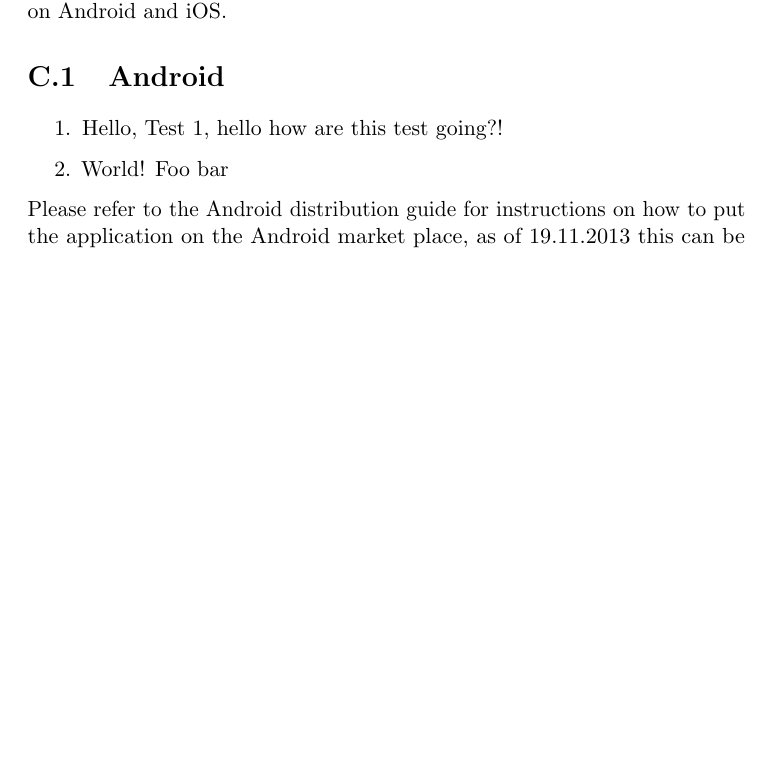
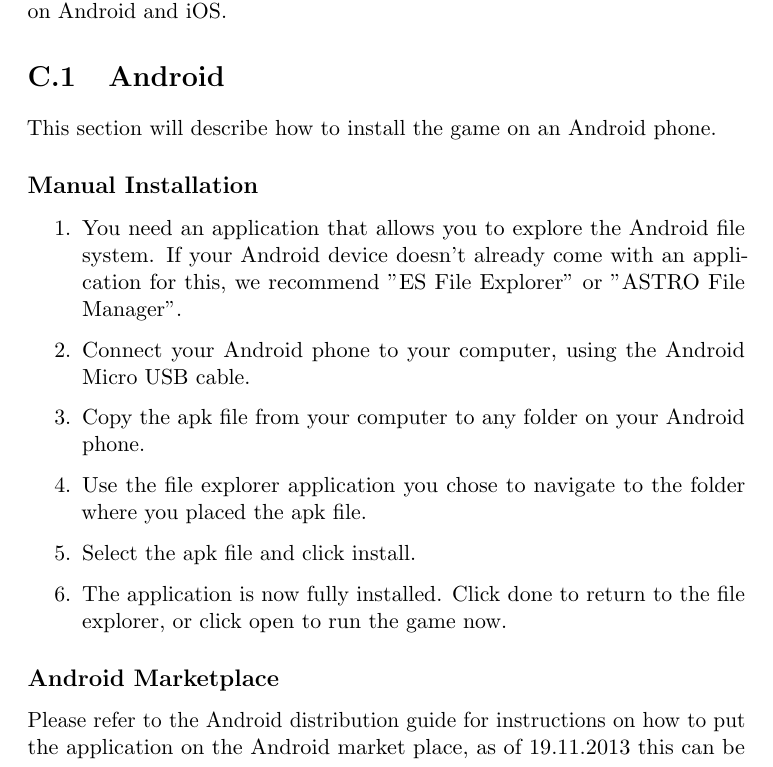
Before and after one commit to kpro-gr10/report, a LaTeX thesis (main.tex, which reads appendix/install_guide.tex): part of page 150 of 155 before the commit and part of page 150 of 156 after it, cut so that both start at the same text, the shorter picture padded with empty space. Compiled offline with pdfLaTeX.

Commit message:
Written Android installation guide

```diff
--- a/appendix/install_guide.tex
+++ b/appendix/install_guide.tex
@@ -5,16 +5,32 @@ Android and iOS.
 
 \section{Android}
 
+This section will describe how to install the game on an Android phone.
+
+\subsection*{Manual Installation}
 \begin{enumerate}
-	\item{Hello,}
-	Test 1, hello
-	how are this test
-	going?!
-	\item{World!}
-	Foo
-	bar
+
+	\item{} You need an application that allows you to explore the Android file
+	system. If your Android device doesn't already come with an application for
+	this, we recommend "ES File Explorer" or "ASTRO File Manager".
+
+	\item{} Connect your Android phone to your computer, using the Android Micro
+	USB cable.
+
+	\item{} Copy the apk file from your computer to any folder on your Android
+	phone.
+
+	\item{} Use the file explorer application you chose to navigate to the folder
+	where you placed the apk file.
+
+	\item{} Select the apk file and click install.
+
+	\item{} The application is now fully installed. Click done to return to the
+	file explorer, or click open to run the game now.
+
 \end{enumerate}
 
+\subsection*{Android Marketplace}
 Please refer to the Android distribution guide for instructions on how to put
 the application on the Android market place, as of 19.11.2013 this can be found
 on the following webpage: \href{http://developer.android.com/distribute/index.h //
```
